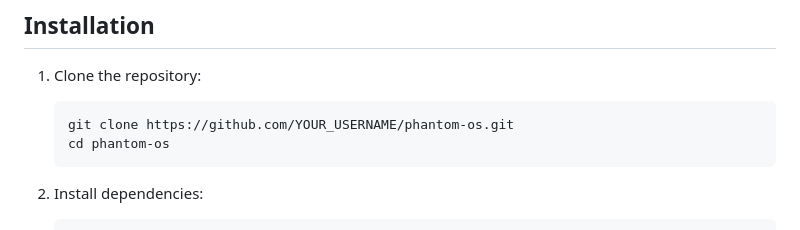
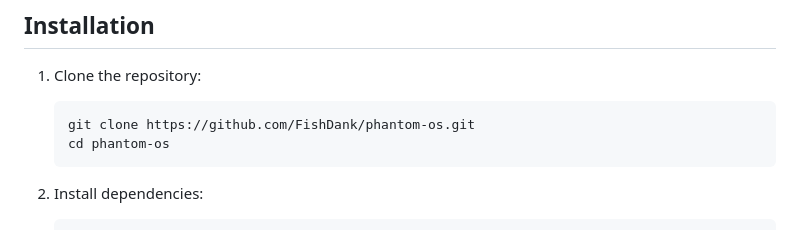
Before and after one commit to FishDank/phantom-os, a Markdown page: README.md, the part around one of its changes. Drawn GitHub-style.

Commit message:
Initial commit - Phantom OS Terminal ready for deployment

````diff
--- a/README.md
+++ b/README.md
@@ -21,7 +21,7 @@ A real-time voice roleplay system featuring a cyberpunk police terminal interfac
 
 1. Clone the repository:
    ```bash
-   git clone https://github.com/YOUR_USERNAME/phantom-os.git
+   git clone https://github.com/FishDank/phantom-os.git
    cd phantom-os
    ```
 
````
Also changed, not shown: other parts of README.md (+2 -6 lines).
